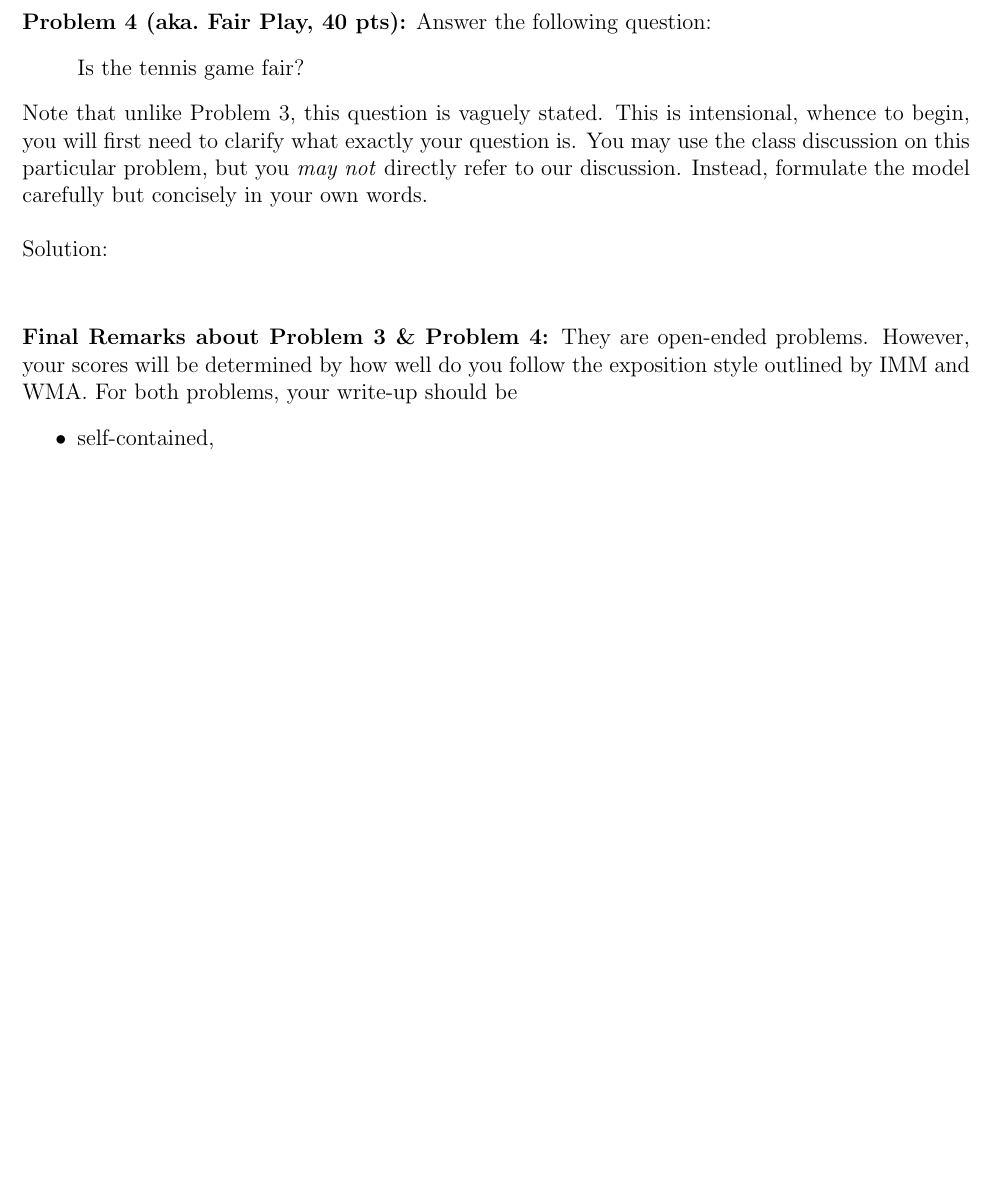
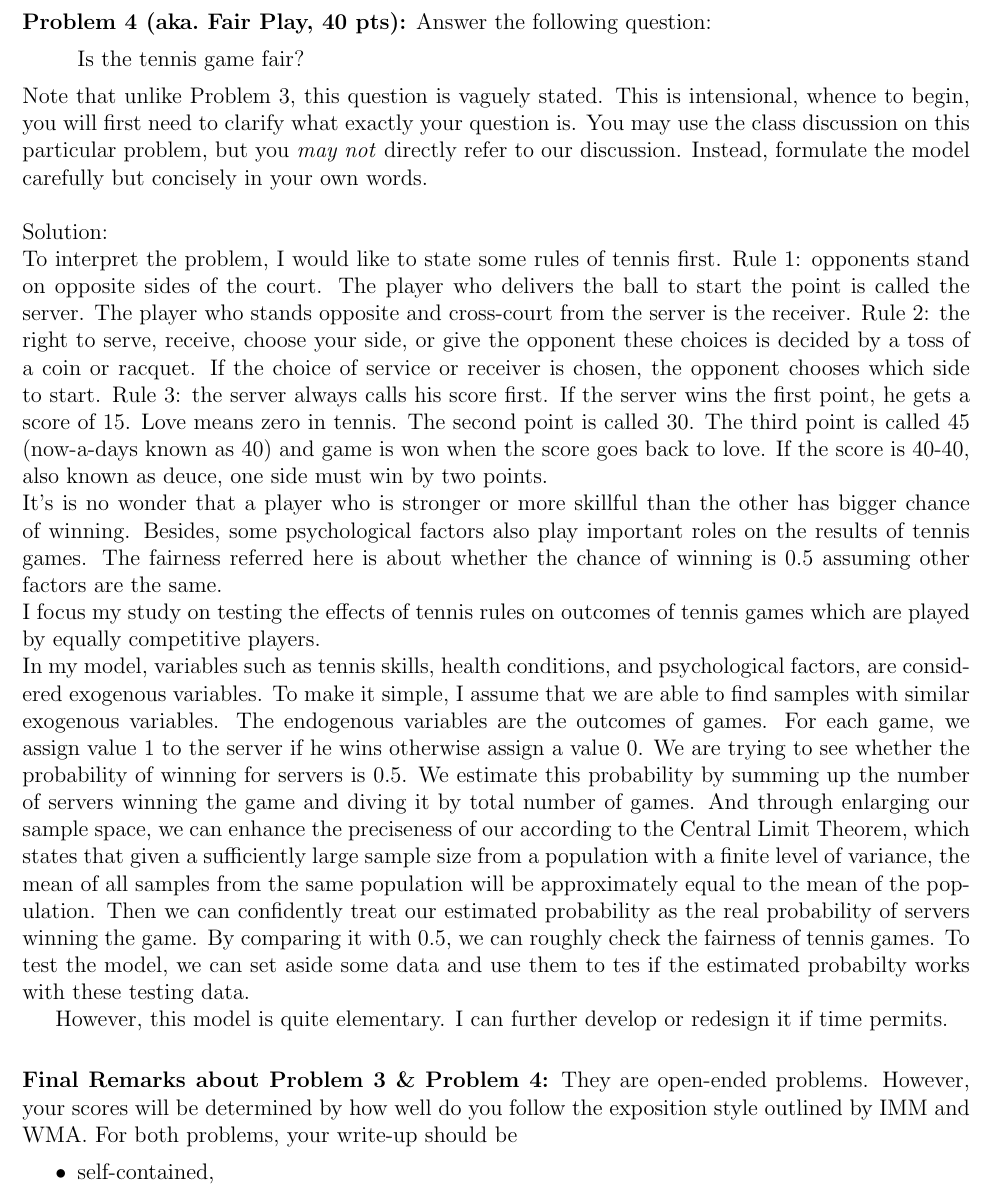
Before and after one commit to Shihongli/550400.homeworkset.1, a LaTeX problem sheet (homeworkset1.tex): part of page 7 of 7 before the commit and part of page 7 of 8 after it, cut so that both start at the same text, the shorter picture padded with empty space. Compiled offline with pdfLaTeX.

Commit message:
pro4 is done

```diff
--- a/homeworkset1.tex
+++ b/homeworkset1.tex
@@ -265,12 +265,13 @@ discussion.  Instead, formulate the model carefully but concisely in
 your own words.
 
 \noindent\ \\Solution:\\
+To interpret the problem, I would like to state some rules of tennis first. Rule 1: opponents stand on opposite sides of the court. The player who delivers the ball to start the point is called the server. The player who stands opposite and cross-court from the server is the receiver. Rule 2: the right to serve, receive, choose your side, or give the opponent these choices is decided by a toss of a coin or racquet. If the choice of service or receiver is chosen, the opponent chooses which side to start. Rule 3: the server always calls his score first. If the server wins the first point, he gets a score of 15. Love means zero in tennis. The second point is called 30. The third point is called 45 (now-a-days known as 40) and game is won when the score goes back to love. If the score is 40-40, also known as deuce, one side must win by two points.
+\\
+It's is no wonder that a player who is stronger or more skillful than the other has bigger chance of winning. Besides, some psychological factors also play important roles on the results of tennis games. The fairness referred here is about whether the chance of winning is 0.5 assuming other factors are the same. \\
+I focus my study on testing the effects of tennis rules on outcomes of tennis games which are played by equally competitive players.\\
+In my model, variables such as tennis skills, health conditions, and psychological factors, are considered exogenous variables. To make it simple, I assume that we are able to find samples with similar exogenous variables. The endogenous variables are the outcomes of games. For each game, we assign value 1 to the server if he wins otherwise assign a value 0. We are trying to see whether the probability of winning for servers is 0.5. We estimate this probability by summing up the number of servers winning the game and diving it by total number of games. And through enlarging our sample space, we can enhance the preciseness of our according to the Central Limit Theorem, which states that given a sufficiently large sample size from a population with a finite level of variance, the mean of all samples from the same population will be approximately equal to the mean of the population. Then we can confidently treat our estimated probability as the real probability of servers winning the game. By comparing it with 0.5, we can roughly check the fairness of tennis games. To test the model, we can set aside some data and use them to tes if the estimated probabilty works with these testing data.
 
-
-
-
-
-
+However, this model is quite elementary. I can further develop or redesign it if time permits.
 \vskip0.25in
 \noindent\textbf{Final Remarks about Problem 3 \& Problem 4:}
 They are open-ended problems.  However, your scores will be determined
```
Also changed, not shown: homeworkset1.pdf, 2 other files.
